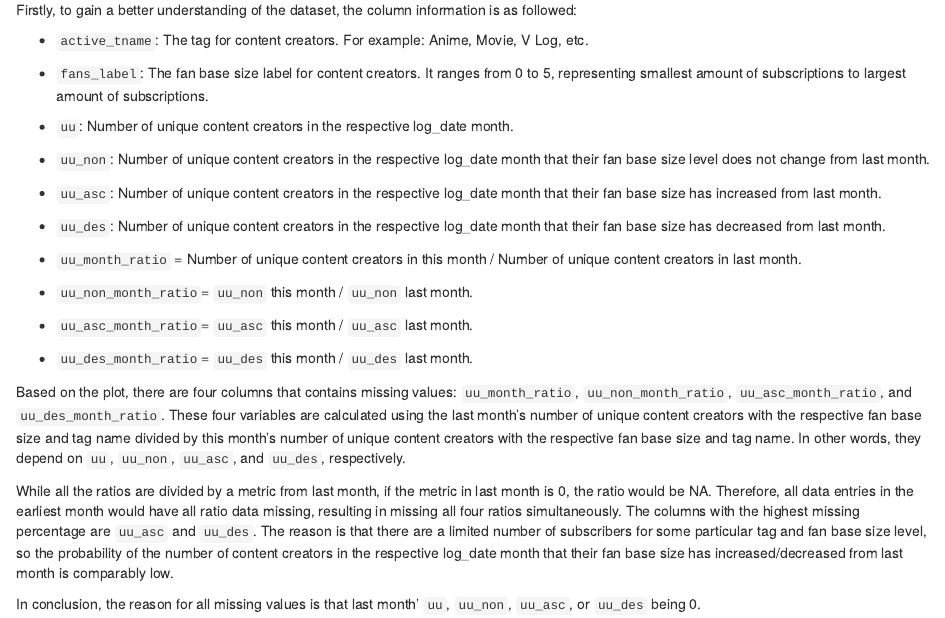
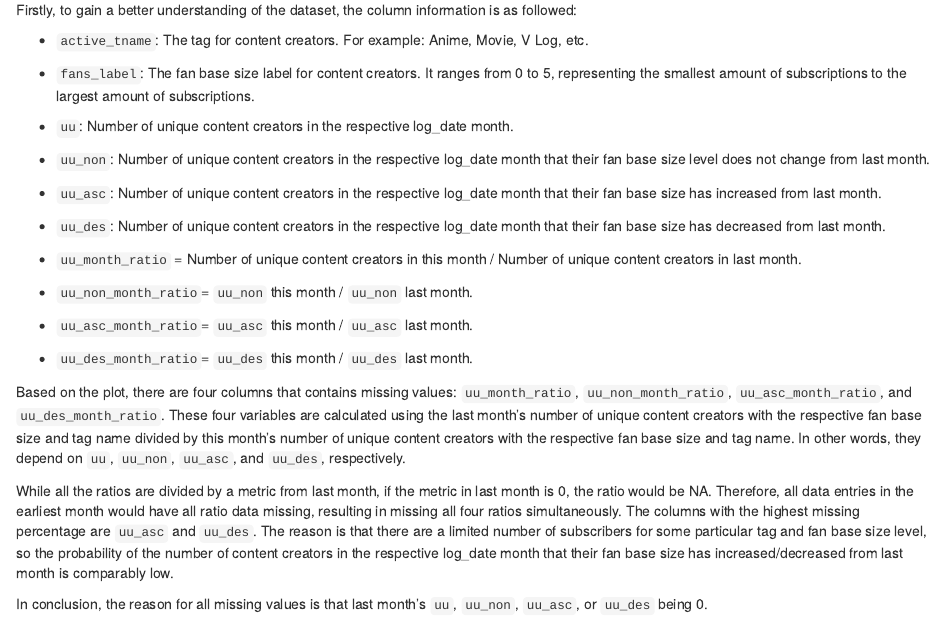
Before and after one commit to yux142/ContentCreatorAnalysis, an R Markdown document (04-missing.Rmd): the page in a window 1100 px wide, from 1020 px down. Rendered offline with R 4.5, knitr and Pandoc, with nearby package versions; drawn as R Markdown's standard HTML page in place of the format the file asks for.

Commit message:
04 phrasing

```diff
--- a/04-missing.Rmd
+++ b/04-missing.Rmd
@@ -18,7 +18,7 @@ Firstly, to gain a better understanding of the dataset, the column information i
 
 -   `active_tname`: The tag for content creators. For example: Anime, Movie, V Log, etc.
 
--   `fans_label`: The fan base size label for content creators. It ranges from 0 to 5, representing smallest amount of subscriptions to largest amount of subscriptions.
+-   `fans_label`: The fan base size label for content creators. It ranges from 0 to 5, representing the smallest amount of subscriptions to the largest amount of subscriptions.
 
 -   `uu`: Number of unique content creators in the respective log_date month.
 
@@ -40,4 +40,4 @@ Based on the plot, there are four columns that contains missing values: `uu_mont
 
 While all the ratios are divided by a metric from last month, if the metric in last month is 0, the ratio would be NA. Therefore, all data entries in the earliest month would have all ratio data missing, resulting in missing all four ratios simultaneously. The columns with the highest missing percentage are `uu_asc` and `uu_des`. The reason is that there are a limited number of subscribers for some particular tag and fan base size level, so the probability of the number of content creators in the respective log_date month that their fan base size has increased/decreased from last month is comparably low.
 
-In conclusion, the reason for all missing values is that last month' `uu`, `uu_non`, `uu_asc`, or `uu_des` being 0.
+In conclusion, the reason for all missing values is that last month's `uu`, `uu_non`, `uu_asc`, or `uu_des` being 0.
```
Also changed, not shown: docs/search_index.json, 1 other file.
